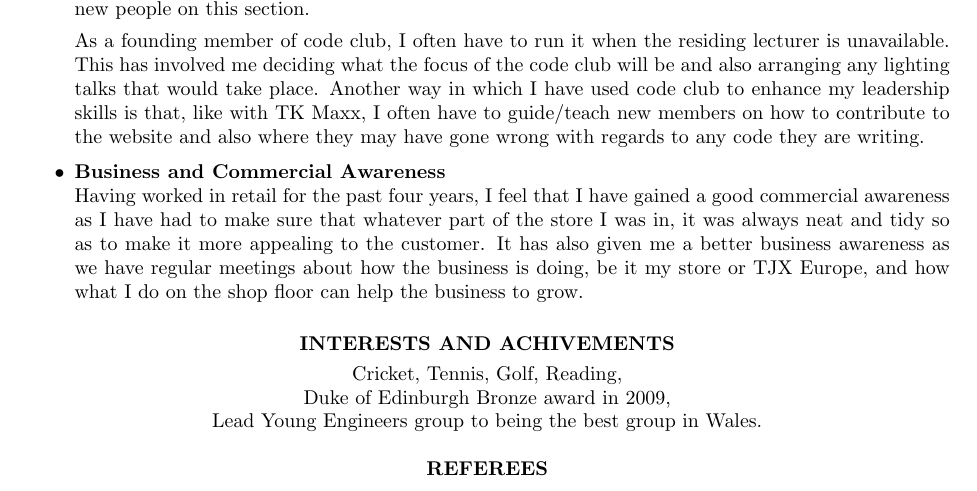
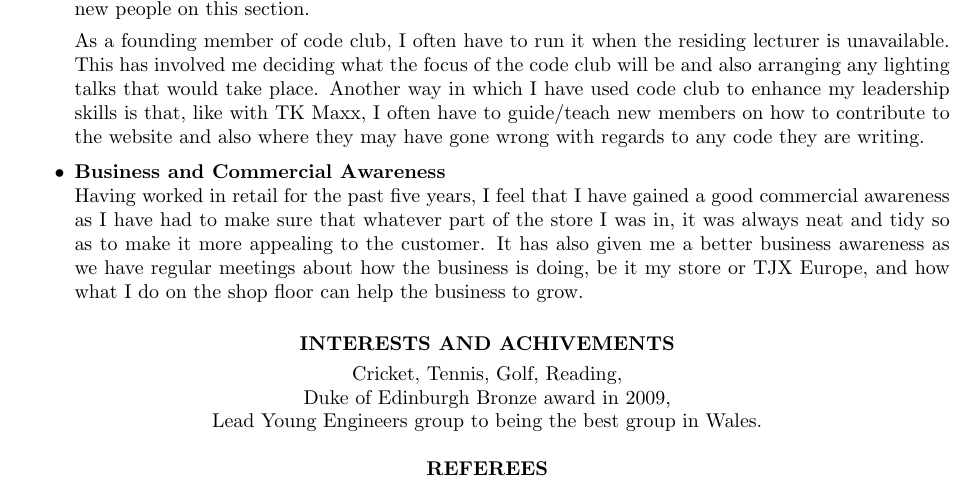
Before and after one commit to AdamPohl/CV, a LaTeX CV (cv.tex): part of page 2 of 2, cut so that both start at the same text. Compiled offline with pdfLaTeX.

Commit message:
updating cv

```diff
--- a/cv.tex
+++ b/cv.tex
@@ -137,7 +137,7 @@ how to contribute to the website and also where they may have gone wrong with
 regards to any code they are writing.
 \\[-10pt]
 \item \textbf{Business and Commercial Awareness} \\
-Having worked in retail for the past four years, I feel that I have gained a
+Having worked in retail for the past five years, I feel that I have gained a
 good commercial awareness as I have had to make sure that whatever part of the
 store I was in, it was always neat and tidy so as to make it more appealing to
 the customer. It has also given me a better business awareness as we have
```
Also changed, not shown: cv.pdf, 3 other files.
